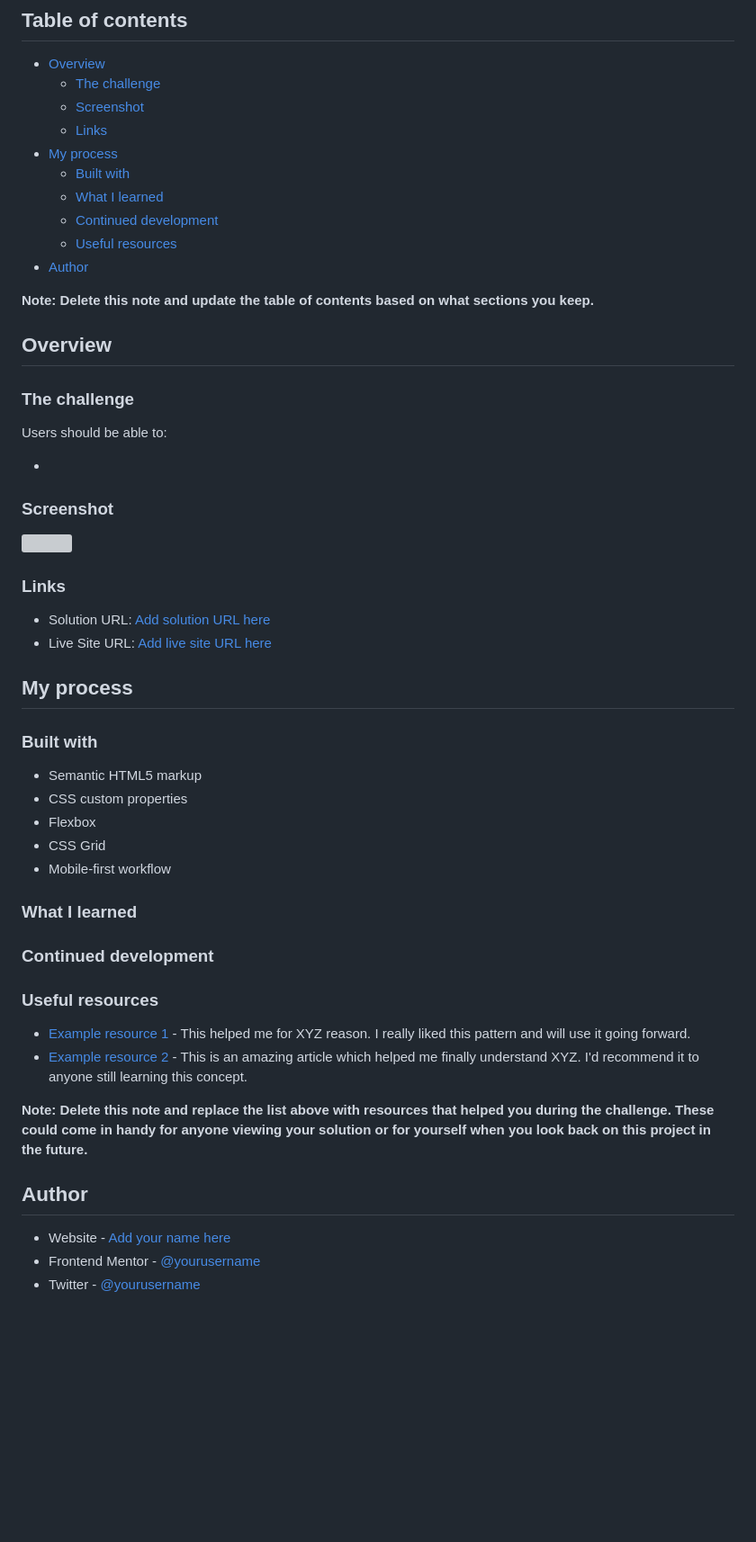
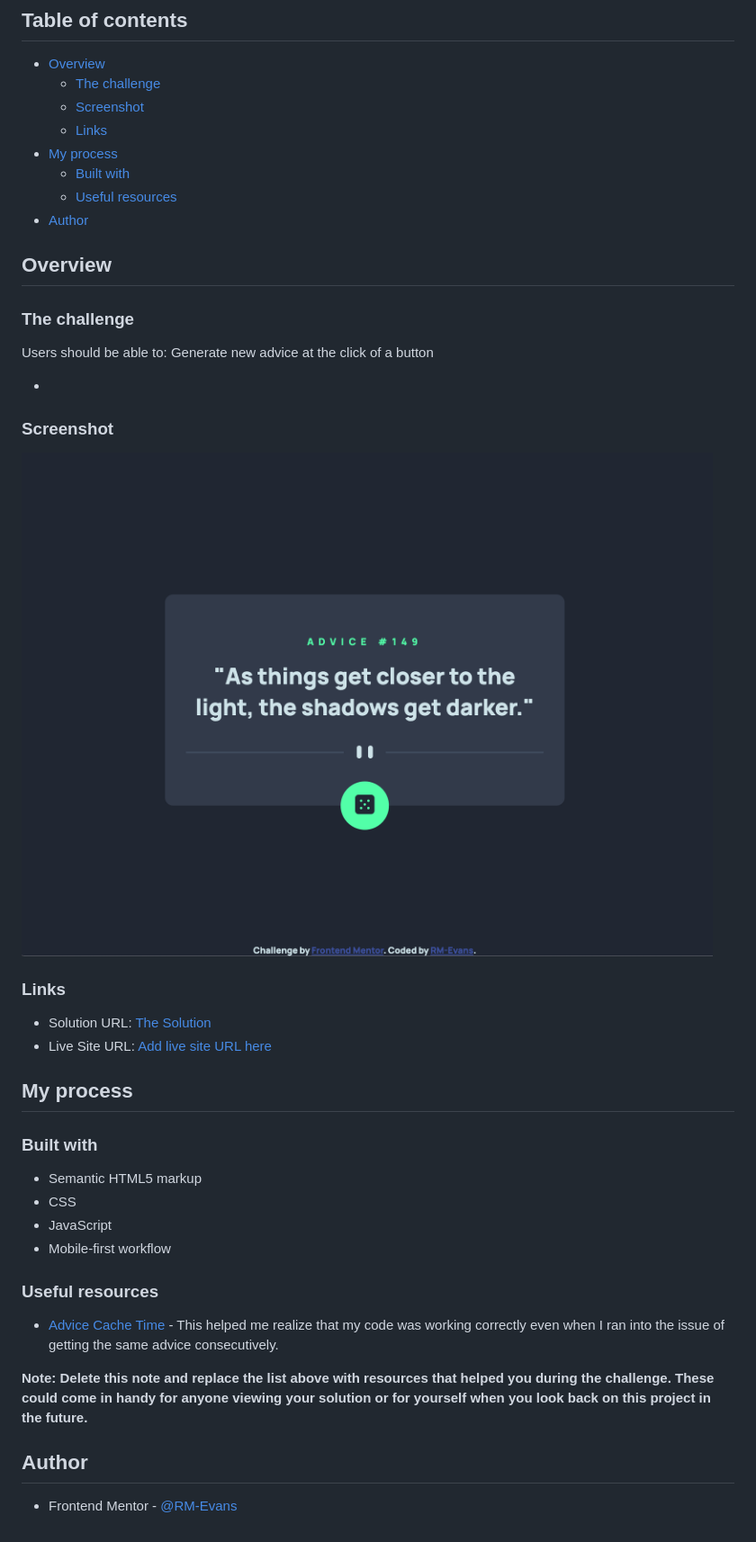
Before and after one commit to RM-Evans/advice-generator-app, a Markdown page: README-template.md, the part around the change. Shown: that part at 90% size. Drawn GitHub-style; pictures changed too: images/ScreenShotOfAdviceGenerator.png (added); blank space fills up the shorter version; grey boxes are pictures that could not be loaded.

Commit message:
done1

```diff
--- a/README-template.md
+++ b/README-template.md
@@ -10,28 +10,25 @@ This is a solution to the [Advice generator app challenge on Frontend Mentor](ht
   - [Links](#links)
 - [My process](#my-process)
   - [Built with](#built-with)
-  - [What I learned](#what-i-learned)
-  - [Continued development](#continued-development)
   - [Useful resources](#useful-resources)
 - [Author](#author)
-
-**Note: Delete this note and update the table of contents based on what sections you keep.**
 
 ## Overview
 
 ### The challenge
 
 Users should be able to:
+Generate new advice at the click of a button
 
 -
 
 ### Screenshot
 
-![](./screenshot.jpg)
+![](./images/ScreenShotOfAdviceGenerator.png)
 
 ### Links
 
-- Solution URL: [Add solution URL here](https://your-solution-url.com)
+- Solution URL: [The Solution](https://rm-evans.github.io/advice-generator-app/)
 - Live Site URL: [Add live site URL here](https://your-live-site-url.com)
 
 ## My process
@@ -39,24 +36,16 @@ Users should be able to:
 ### Built with
 
 - Semantic HTML5 markup
-- CSS custom properties
-- Flexbox
-- CSS Grid
+- CSS
+- JavaScript
 - Mobile-first workflow
-
-### What I learned
-
-### Continued development
 
 ### Useful resources
 
-- [Example resource 1](https://www.example.com) - This helped me for XYZ reason. I really liked this pattern and will use it going forward.
-- [Example resource 2](https://www.example.com) - This is an amazing article which helped me finally understand XYZ. I'd recommend it to anyone still learning this concept.
+- [Advice Cache Time](https://api.adviceslip.com/#object-slip:~:text=Note%3A%20Advice%20is%20cached%20for%202%20seconds.%20Any%20repeat%2Drequest%20within%202%20seconds%20will%20return%20the%20same%20piece%20of%20advice.) - This helped me realize that my code was working correctly even when I ran into the issue of getting the same advice consecutively.
 
 **Note: Delete this note and replace the list above with resources that helped you during the challenge. These could come in handy for anyone viewing your solution or for yourself when you look back on this project in the future.**
 
 ## Author
 
-- Website - [Add your name here](https://www.your-site.com)
-- Frontend Mentor - [@yourusername](https://www.frontendmentor.io/profile/yourusername)
-- Twitter - [@yourusername](https://www.twitter.com/yourusername)
+- Frontend Mentor - [@RM-Evans](https://www.frontendmentor.io/profile/RM-Evans)
```
Also changed, not shown: 1 other file.
